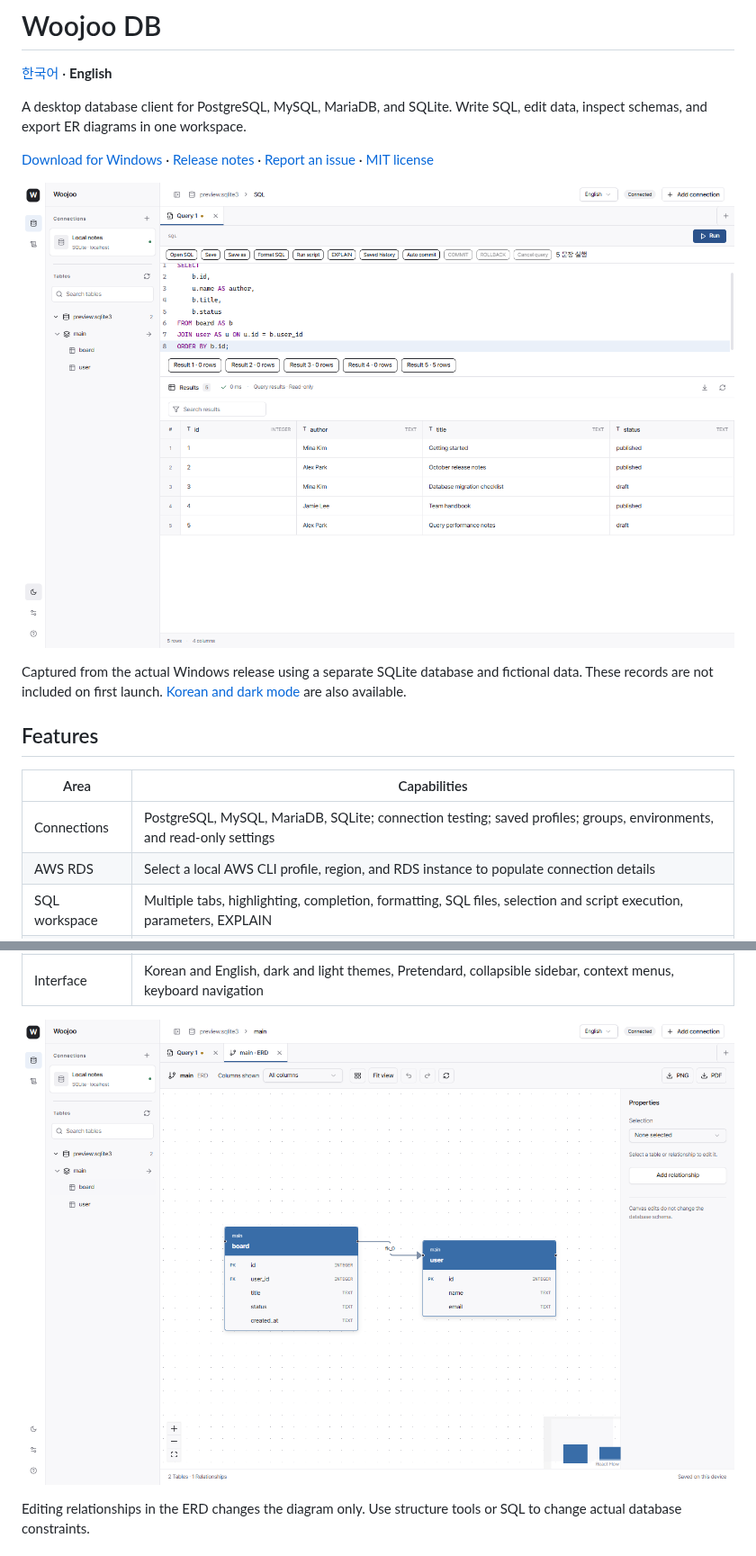
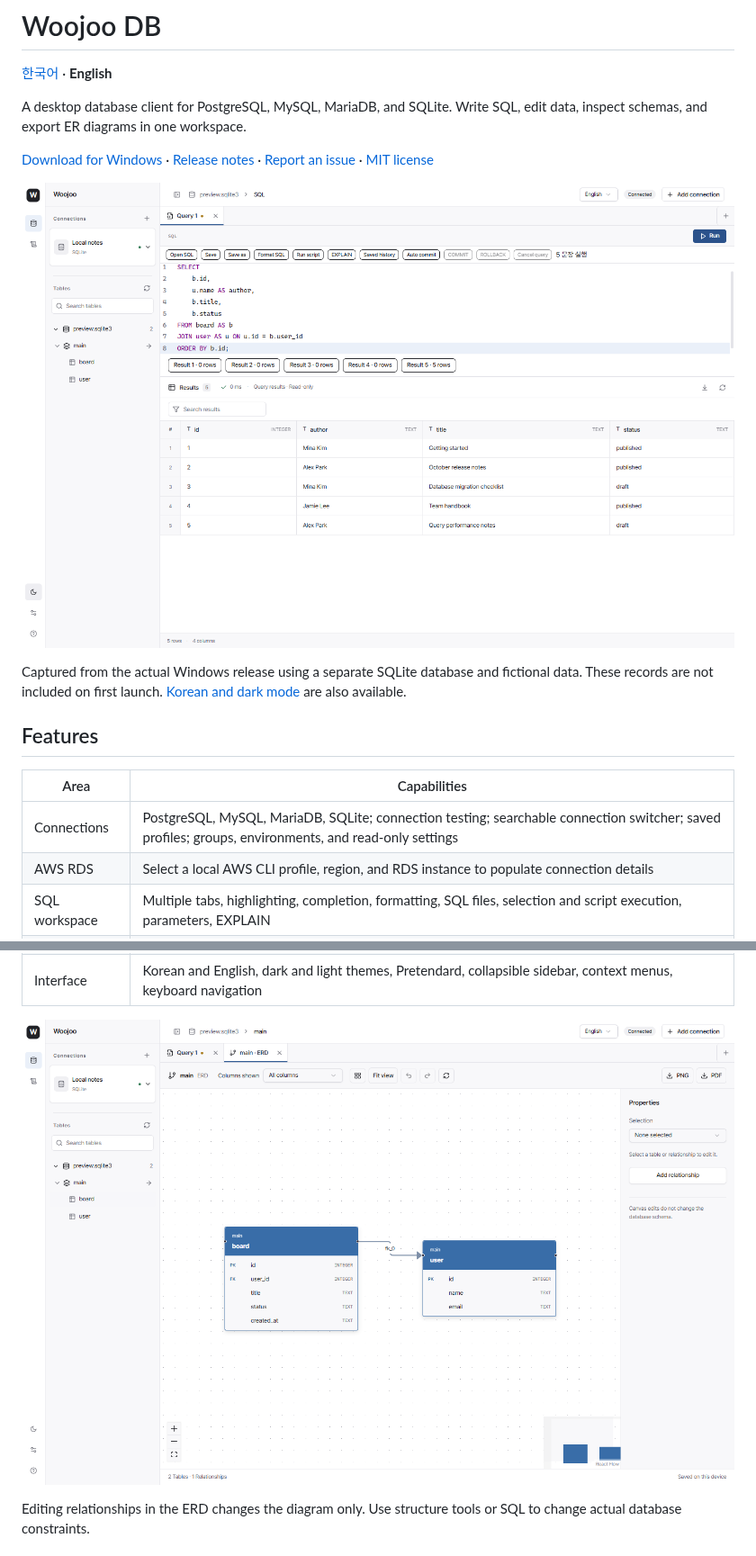
Before and after one commit to leessang10/woojoo-db, a Markdown page: README.en.md, 2 parts joined by grey strips. Shown at 90% size. GitHub-like rendering; pictures changed too: docs/images/erd-en.png, docs/images/workspace-en.png.

Commit message:
feat: keep sidebar connection area fixed with searchable connection switcher

```diff
--- a/README.en.md
+++ b/README.en.md
@@ -14,7 +14,7 @@ Captured from the actual Windows release using a separate SQLite database and fi
 
 | Area | Capabilities |
 | --- | --- |
-| Connections | PostgreSQL, MySQL, MariaDB, SQLite; connection testing; saved profiles; groups, environments, and read-only settings |
+| Connections | PostgreSQL, MySQL, MariaDB, SQLite; connection testing; searchable connection switcher; saved profiles; groups, environments, and read-only settings |
 | AWS RDS | Select a local AWS CLI profile, region, and RDS instance to populate connection details |
 | SQL workspace | Multiple tabs, highlighting, completion, formatting, SQL files, selection and script execution, parameters, EXPLAIN |
 | Sessions | Manual commit and rollback, query cancellation requests, restoration of SQL tabs and file metadata |
```
Also changed, not shown: other parts of README.en.md (+1 -1 lines), README.md (+2 -2 lines), docs/releases/v0.1.0.md (+5 -1 lines), docs/images/erd-ko.png, docs/images/workspace-ko.png, 8 other files.
